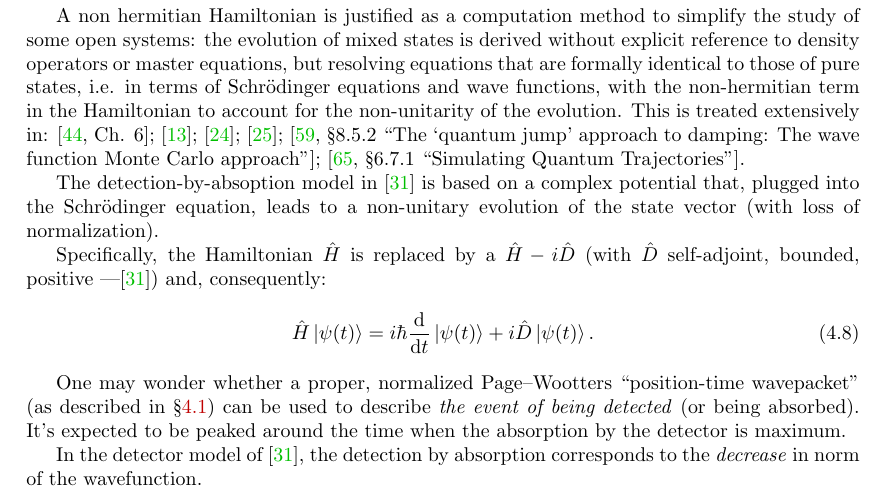
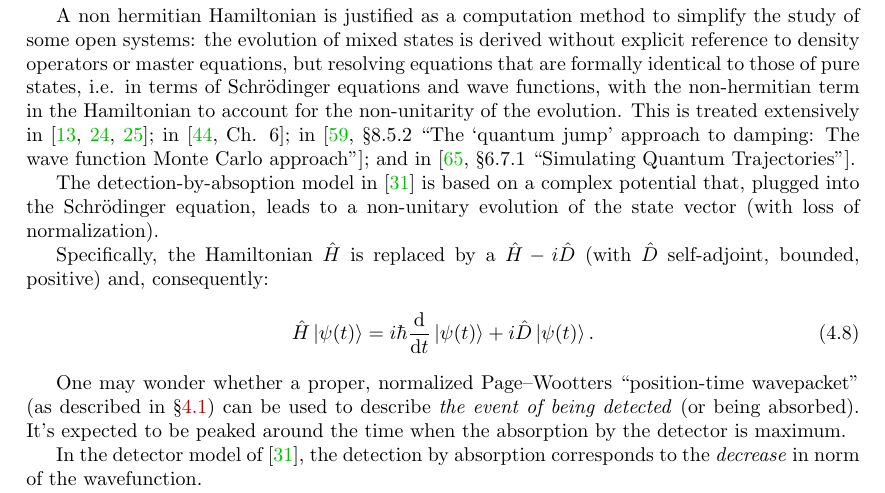
Before and after one commit to gderosa/timeq, a LaTeX thesis (tex/main.tex, which reads tex/detect/pwdetect.tex): part of page 46 of 109, cut so that both start at the same text. Compiled offline with pdfLaTeX.

Commit message:
re-cite justifications of complex potential

```diff
--- a/tex/detect/pwdetect.tex
+++ b/tex/detect/pwdetect.tex
@@ -19,12 +19,13 @@ Schr{\"o}dinger equations and wave functions,
 with the non-hermitian term in the Hamiltonian
 to account for the non-unitarity of the evolution.
 %
-This is treated extensively in:
+This is treated extensively in
+  \cite{Wave-function_approach, HowToResetAnAtom, TheQuantumJumpApproach};
+in
   \cite[Ch. 6]{TQM2};
-  \cite{Wave-function_approach};
-  \cite{HowToResetAnAtom};
-  \cite{TheQuantumJumpApproach};
+in
   \cite[\S 8.5.2 ``The `quantum jump' approach to damping: The wave function Monte Carlo approach'']{ScullyZubairy};
+and in
   \cite[\S 6.7.1 ``Simulating Quantum Trajectories'']{WallsMilburn}.
 
 The detection-by-absoption model in \cite{RuschhauptAbsorption}
@@ -33,7 +34,7 @@ leads to a non-unitary evolution of the state vector
 (with loss of normalization).
 
 Specifically, the Hamiltonian $\hat{H}$ is replaced by a $\hat{H} - i\hat{D}$
-(with $\hat{D}$ self-adjoint, bounded, positive ---\cite{RuschhauptAbsorption})
+(with $\hat{D}$ self-adjoint, bounded, positive)
 and, consequently:
 \begin{equation}\label{eq:schrod_complex_pot}
   \hat{H} \ket{\psi(t)} = i\hbar\dv{t}\ket{\psi(t)} +i\hat{D}\ket{\psi(t)} \text{.}
```
